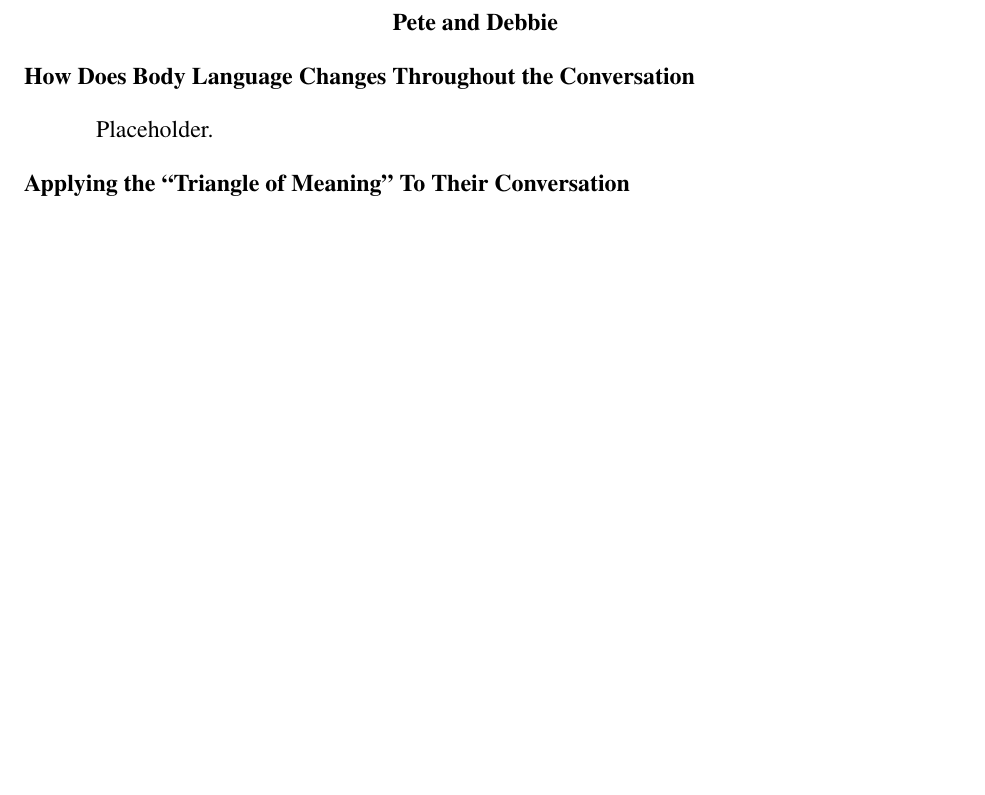
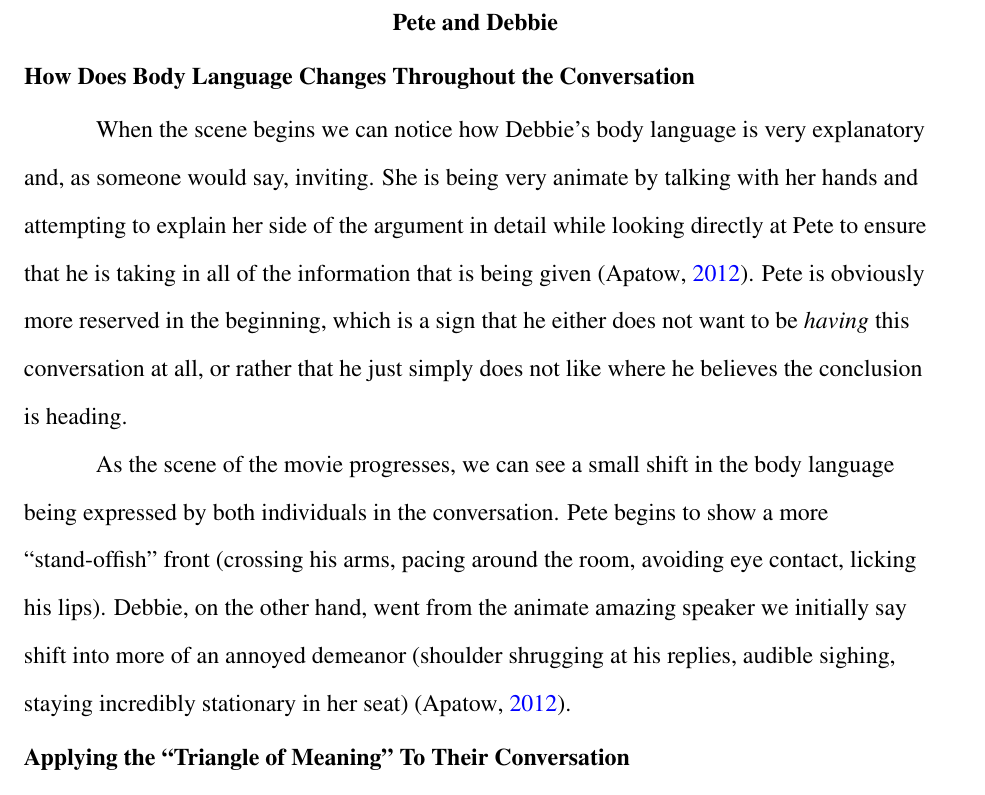
Before and after one commit to ashellwig/COM125_M4E, a LaTeX paper (main.tex): part of page 4 of 6 before the commit and part of page 4 of 7 after it, cut so that both start at the same text, the shorter picture padded with empty space. Compiled offline with pdfLaTeX.

Commit message:
now lets apply that triangle of meaning

```diff
--- a/main.tex
+++ b/main.tex
@@ -30,7 +30,6 @@
   \DeclareBibliographyCategory{consulted}
   \addtocategory{consulted}{noauthor_business_nodate}
   \addtocategory{consulted}{noauthor_college_nodate}
-  \addtocategory{consulted}{apatow_this_2012}
   \addtocategory{consulted}{cuddy_your_2012}
   \addtocategory{consulted}{anonymous_changing_1999}
   \addtocategory{consulted}{paturel_talk_2012}
@@ -148,7 +147,24 @@
 
   \section{Pete and Debbie}
     \subsection{How Does Body Language Changes Throughout the Conversation}
-      Placeholder.
+      When the scene begins we can notice how Debbie's body language is very
+        explanatory and, as someone would say, inviting. She is being very
+        animate by talking with her hands and attempting to explain her side
+        of the argument in detail while looking directly at Pete to ensure
+        that he is taking in all of the information that is being
+        given \parencite{apatow_this_2012}. Pete is obviously more reserved in
+        the beginning, which is a sign that he either does not want to be
+        \textit{having} this conversation at all, or rather that he just simply
+        does not like where he believes the conclusion is heading.
+
+      As the scene of the movie progresses, we can see a small shift in the
+        body language being expressed by both individuals in the conversation.
+        Pete begins to show a more ``stand-offish'' front (crossing his arms,
+        pacing around the room, avoiding eye contact, licking his lips). Debbie,
+        on the other hand, went from the animate amazing speaker we initially
+        say shift into more of an annoyed demeanor (shoulder shrugging at his
+        replies, audible sighing, staying incredibly stationary in her seat)
+        \parencite{apatow_this_2012}.
 
     \subsection{Applying the ``Triangle of Meaning'' To Their Conversation}
       Placeholder.
```
